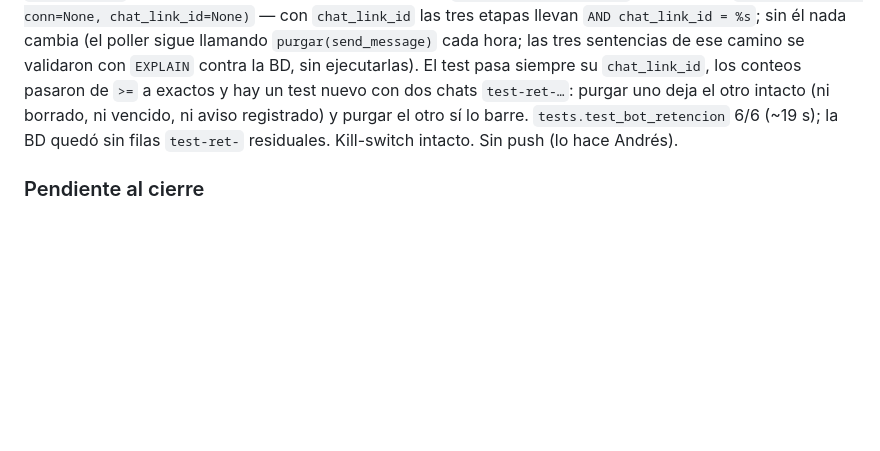
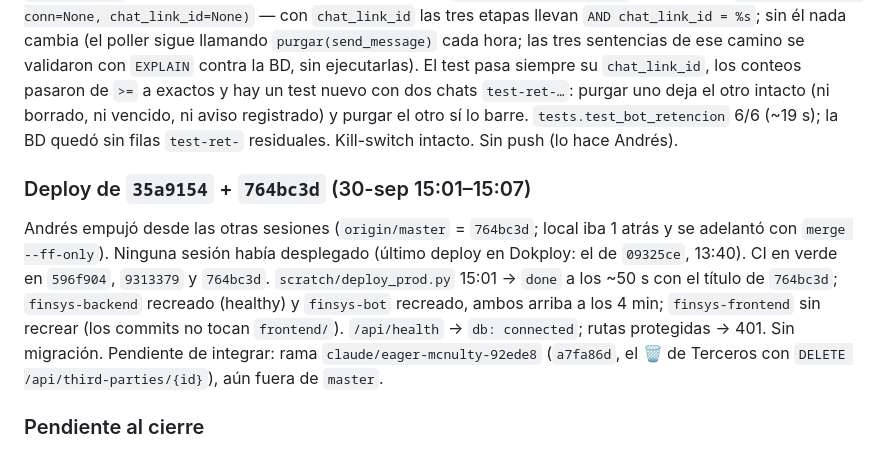
Before and after one commit to julioberne/contabilidadprogram, a Markdown page: docs/checkpoints.md, the part around the change. Rendered like a GitHub page; blank space fills up the shorter version.

Commit message:
docs: deploy de 35a9154 + 764bc3d verificado (prod = origin = master), tunel nuevo y rama eager-mcnulty pendiente
Co-Authored-By: Claude Fable 5.1 <noreply@anthropic.com>

```diff
--- a/docs/checkpoints.md
+++ b/docs/checkpoints.md
@@ -1114,6 +1114,15 @@ siempre su `chat_link_id`, los conteos pasaron de `>=` a exactos y hay un test n
 sí lo barre. `tests.test_bot_retencion` 6/6 (~19 s); la BD quedó sin filas `test-ret-` residuales.
 Kill-switch intacto. Sin push (lo hace Andrés).
 
+### Deploy de `35a9154` + `764bc3d` (30-sep 15:01–15:07)
+Andrés empujó desde las otras sesiones (`origin/master` = `764bc3d`; local iba 1 atrás y se adelantó con
+`merge --ff-only`). Ninguna sesión había desplegado (último deploy en Dokploy: el de `09325ce`, 13:40). CI en
+verde en `596f904`, `9313379` y `764bc3d`. `scratch/deploy_prod.py` 15:01 → `done` a los ~50 s con el título
+de `764bc3d`; `finsys-backend` recreado (healthy) y `finsys-bot` recreado, ambos arriba a los 4 min;
+`finsys-frontend` sin recrear (los commits no tocan `frontend/`). `/api/health` → `db: connected`; rutas
+protegidas → 401. Sin migración. Pendiente de integrar: rama `claude/eager-mcnulty-92ede8` (`a7fa86d`, el
+🗑 de Terceros con `DELETE /api/third-parties/{id}`), aún fuera de `master`.
+
 ### Pendiente al cierre
 Prueba real CA-09G-13 (Andrés, en su chat): responder de nuevo al #237 —su concepto quedó
 contaminado por el defecto ya corregido— con el concepto y `Tercero: … cc …`, tocar 💾 y repetir
```
Also changed, not shown: CHECKLIST.md (+2 -2 lines).
